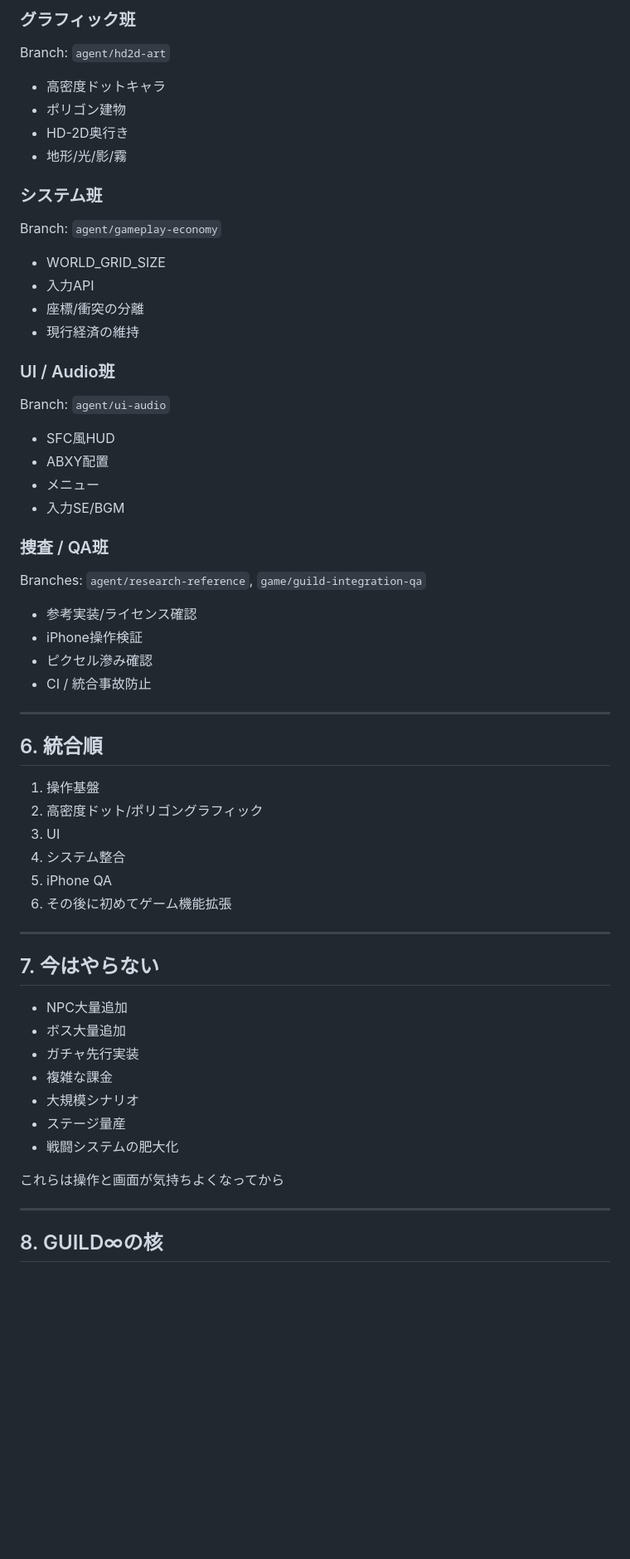
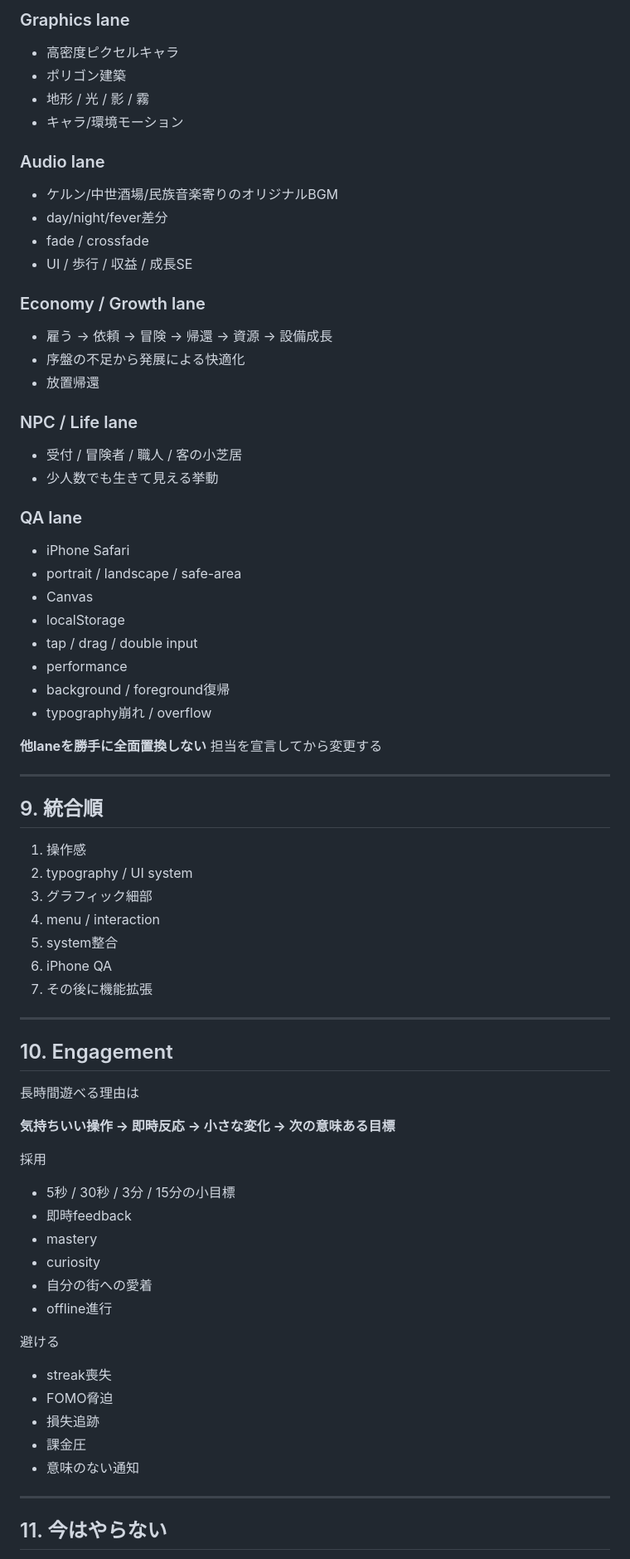
Before and after one commit to MusicJapanLLC/test2, a Markdown page: GUILD_RULES.md, the part around one of its changes. Shown at 83% size. Rendered like a GitHub page; blank space fills up the shorter version.

Commit message:
Make touch, typography and menu direction canonical

```diff
--- a/GUILD_RULES.md
+++ b/GUILD_RULES.md
@@ -151,58 +186,74 @@ Branch: `agent/snes-controls-pixel`
 
-### グラフィック班
-Branch: `agent/hd2d-art`
-- 高密度ドットキャラ
-- ポリゴン建物
-- HD-2D奥行き
-- 地形/光/影/霧
+### Graphics lane
+- 高密度ピクセルキャラ
+- ポリゴン建築
+- 地形 / 光 / 影 / 霧
+- キャラ/環境モーション
 
-### システム班
-Branch: `agent/gameplay-economy`
-- WORLD_GRID_SIZE
-- 入力API
-- 座標/衝突の分離
-- 現行経済の維持
+### Audio lane
+- ケルン/中世酒場/民族音楽寄りのオリジナルBGM
+- day/night/fever差分
+- fade / crossfade
+- UI / 歩行 / 収益 / 成長SE
 
-### UI / Audio班
-Branch: `agent/ui-audio`
-- SFC風HUD
-- ABXY配置
-- メニュー
-- 入力SE/BGM
+### Economy / Growth lane
+- 雇う → 依頼 → 冒険 → 帰還 → 資源 → 設備成長
+- 序盤の不足から発展による快適化
+- 放置帰還
 
-### 捜査 / QA班
-Branches: `agent/research-reference`, `game/guild-integration-qa`
-- 参考実装/ライセンス確認
-- iPhone操作検証
-- ピクセル滲み確認
-- CI / 統合事故防止
+### NPC / Life lane
+- 受付 / 冒険者 / 職人 / 客の小芝居
+- 少人数でも生きて見える挙動
+
+### QA lane
+- iPhone Safari
+- portrait / landscape / safe-area
+- Canvas
+- localStorage
+- tap / drag / double input
+- performance
+- background / foreground復帰
+- typography崩れ / overflow
+
+**他laneを勝手に全面置換しない**
+担当を宣言してから変更する
 
 ---
 
-## 6. 統合順
+## 9. 統合順
 
-1. 操作基盤
-2. 高密度ドット/ポリゴングラフィック
-3. UI
-4. システム整合
-5. iPhone QA
-6. その後に初めてゲーム機能拡張
+1. 操作感
+2. typography / UI system
+3. グラフィック細部
+4. menu / interaction
+5. system整合
+6. iPhone QA
+7. その後に機能拡張
 
 ---
 
-## 7. 今はやらない
+## 10. Engagement
 
-- NPC大量追加
-- ボス大量追加
-- ガチャ先行実装
-- 複雑な課金
-- 大規模シナリオ
-- ステージ量産
-- 戦闘システムの肥大化
+長時間遊べる理由は
 
-これらは操作と画面が気持ちよくなってから
+**気持ちいい操作 → 即時反応 → 小さな変化 → 次の意味ある目標**
+
+採用
+- 5秒 / 30秒 / 3分 / 15分の小目標
+- 即時feedback
+- mastery
+- curiosity
+- 自分の街への愛着
+- offline進行
+
+避ける
+- streak喪失
+- FOMO脅迫
+- 損失追跡
+- 課金圧
+- 意味のない通知
 
 ---
 
-## 8. GUILD∞の核
+## 11. 今はやらない
 
```
Also changed, not shown: other parts of GUILD_RULES.md (+152 -115 lines).
